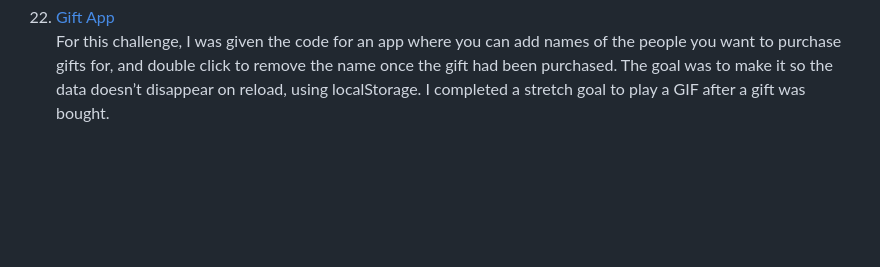
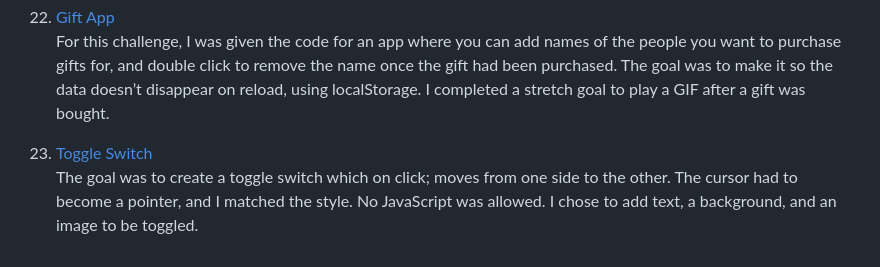
Before and after one commit to amandapennell/javascriptmas-2023, a Markdown page: README.md, the part around the change. Rendered like a GitHub page; blank space fills up the shorter version.

Commit message:
Update challenge solution link and description

```diff
--- a/README.md
+++ b/README.md
@@ -65,3 +65,6 @@ The goal was to make an expanding search bar where the search input takes up ⅓
 
 22. [Gift App](https://amandapennell.github.io/javascriptmas-2023/22-gift-app/)\
 For this challenge, I was given the code for an app where you can add names of the people you want to purchase gifts for, and double click to remove the name once the gift had been purchased. The goal was to make it so the data doesn’t disappear on reload, using localStorage. I completed a stretch goal to play a GIF after a gift was bought.
+
+23. [Toggle Switch](https://amandapennell.github.io/javascriptmas-2023/23-toggle-switch/)\
+The goal was to create a toggle switch which on click; moves from one side to the other. The cursor had to become a pointer, and I matched the style. No JavaScript was allowed. I chose to add text, a background, and an image to be toggled.
```
